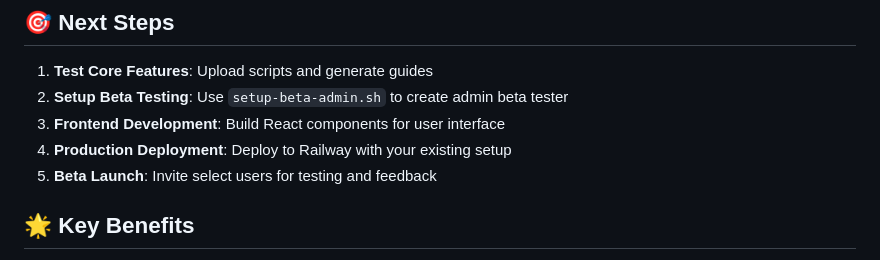
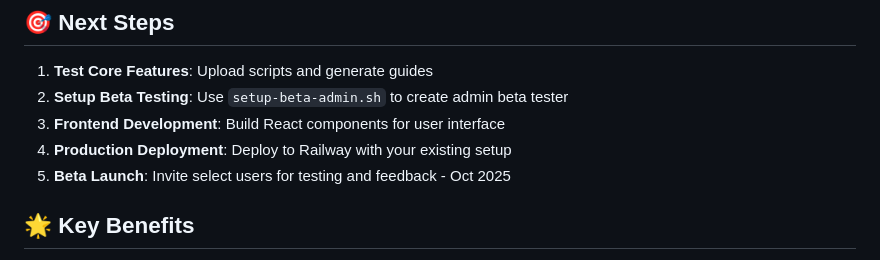
Before and after one commit to cor9/prep101-backend, a Markdown page: README.md, the part around the change. Rendered like a GitHub page.

```diff
--- a/README.md
+++ b/README.md
@@ -190,7 +190,7 @@ npm start           # Start production server
 2. **Setup Beta Testing**: Use `setup-beta-admin.sh` to create admin beta tester
 3. **Frontend Development**: Build React components for user interface
 4. **Production Deployment**: Deploy to Railway with your existing setup
-5. **Beta Launch**: Invite select users for testing and feedback
+5. **Beta Launch**: Invite select users for testing and feedback - Oct 2025
 
 ## 🌟 Key Benefits
 
```
